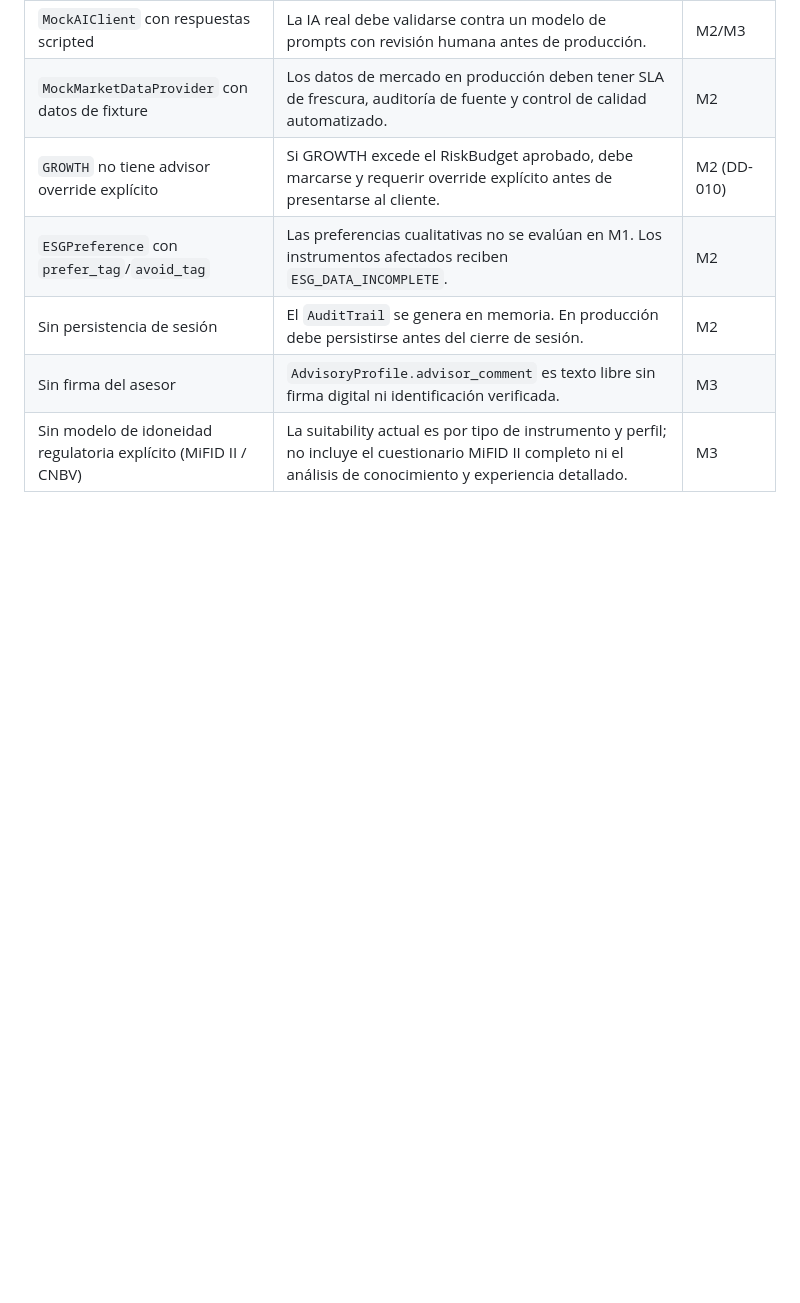
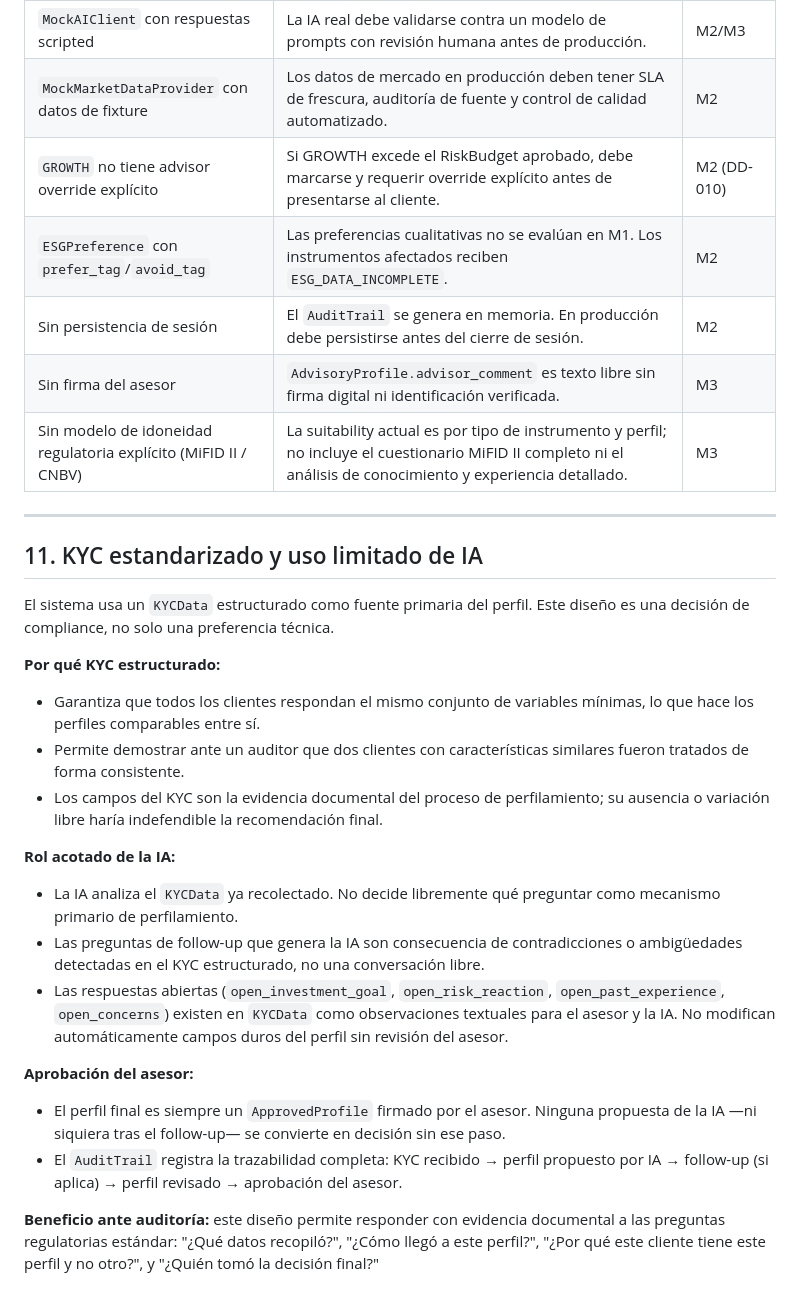
Before and after one commit to tomasecabello-cmyk/risk-first-advisory, a Markdown page: docs/COMPLIANCE_NOTES.md, the part around the change. GitHub-like rendering; blank space fills up the shorter version.

Commit message:
Document standardized KYC policy

```diff
--- a/docs/COMPLIANCE_NOTES.md
+++ b/docs/COMPLIANCE_NOTES.md
@@ -114,3 +114,25 @@ Las siguientes funcionalidades no están implementadas en M1 y representan área
 | Sin persistencia de sesión | El `AuditTrail` se genera en memoria. En producción debe persistirse antes del cierre de sesión. | M2 |
 | Sin firma del asesor | `AdvisoryProfile.advisor_comment` es texto libre sin firma digital ni identificación verificada. | M3 |
 | Sin modelo de idoneidad regulatoria explícito (MiFID II / CNBV) | La suitability actual es por tipo de instrumento y perfil; no incluye el cuestionario MiFID II completo ni el análisis de conocimiento y experiencia detallado. | M3 |
+
+---
+
+## 11. KYC estandarizado y uso limitado de IA
+
+El sistema usa un `KYCData` estructurado como fuente primaria del perfil. Este diseño es una decisión de compliance, no solo una preferencia técnica.
+
+**Por qué KYC estructurado:**
+- Garantiza que todos los clientes respondan el mismo conjunto de variables mínimas, lo que hace los perfiles comparables entre sí.
+- Permite demostrar ante un auditor que dos clientes con características similares fueron tratados de forma consistente.
+- Los campos del KYC son la evidencia documental del proceso de perfilamiento; su ausencia o variación libre haría indefendible la recomendación final.
+
+**Rol acotado de la IA:**
+- La IA analiza el `KYCData` ya recolectado. No decide libremente qué preguntar como mecanismo primario de perfilamiento.
+- Las preguntas de follow-up que genera la IA son consecuencia de contradicciones o ambigüedades detectadas en el KYC estructurado, no una conversación libre.
+- Las respuestas abiertas (`open_investment_goal`, `open_risk_reaction`, `open_past_experience`, `open_concerns`) existen en `KYCData` como observaciones textuales para el asesor y la IA. No modifican automáticamente campos duros del perfil sin revisión del asesor.
+
+**Aprobación del asesor:**
+- El perfil final es siempre un `ApprovedProfile` firmado por el asesor. Ninguna propuesta de la IA —ni siquiera tras el follow-up— se convierte en decisión sin ese paso.
+- El `AuditTrail` registra la trazabilidad completa: KYC recibido → perfil propuesto por IA → follow-up (si aplica) → perfil revisado → aprobación del asesor.
+
+**Beneficio ante auditoría:** este diseño permite responder con evidencia documental a las preguntas regulatorias estándar: "¿Qué datos recopiló?", "¿Cómo llegó a este perfil?", "¿Por qué este cliente tiene este perfil y no otro?", y "¿Quién tomó la decisión final?"
```
Also changed, not shown: docs/DESIGN_DECISIONS.md (+21 -0 lines), docs/INVARIANTS.md (+4 -0 lines).
